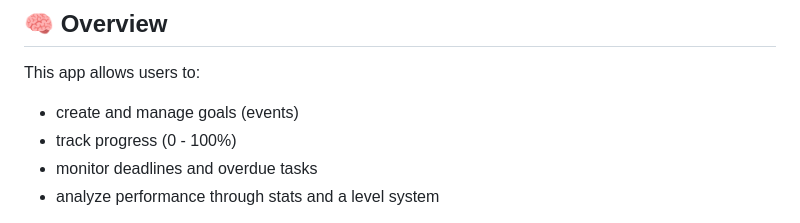
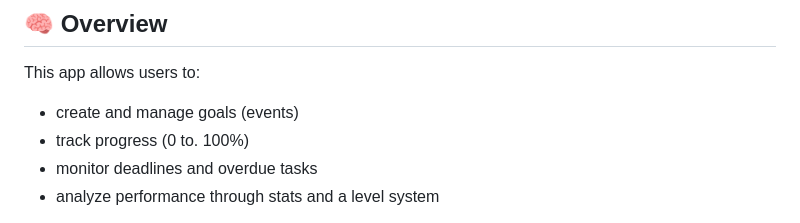
Before and after one commit to ArktizML/realitycheck, a Markdown page: README.md, the part around the change. Rendered like a GitHub page.

```diff
--- a/README.md
+++ b/README.md
@@ -8,7 +8,7 @@ A productivity-focused web application built with **FastAPI** that helps users m
 
 This app allows users to:
 - create and manage goals (events)
-- track progress (0 - 100%)
+- track progress (0 to. 100%)
 - monitor deadlines and overdue tasks
 - analyze performance through stats and a level system
 
```
